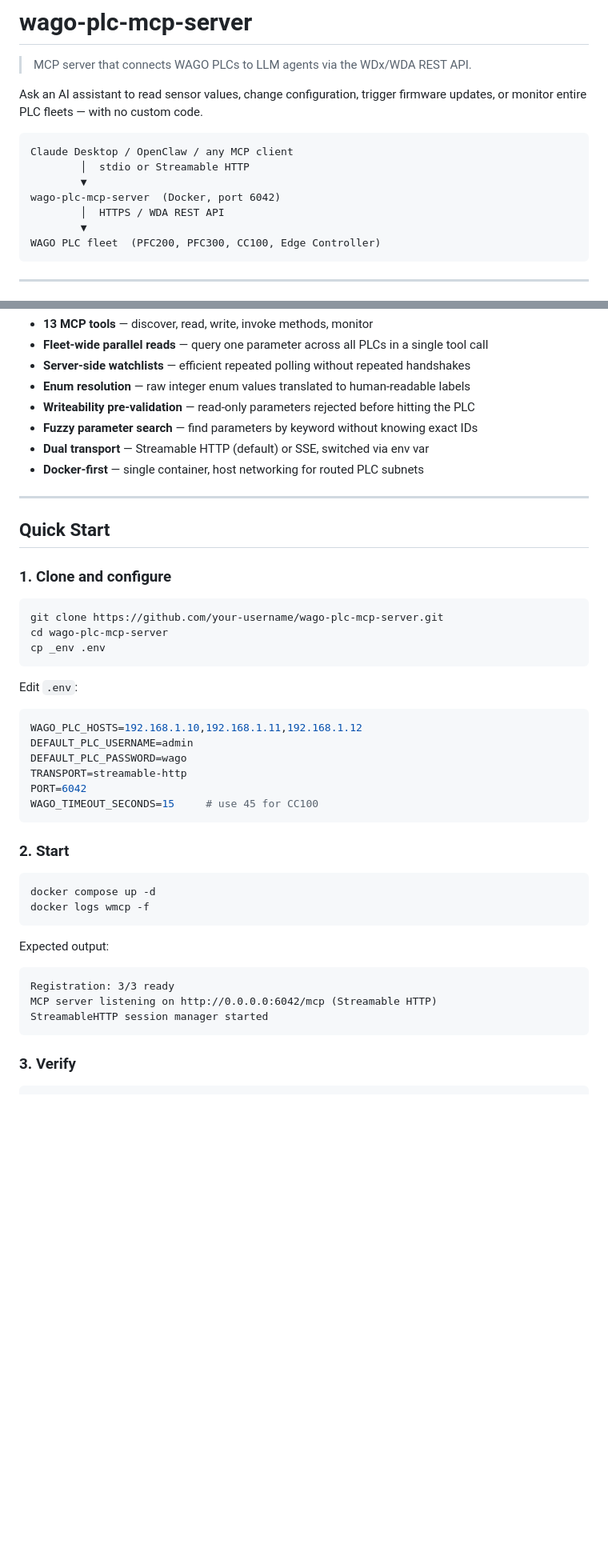
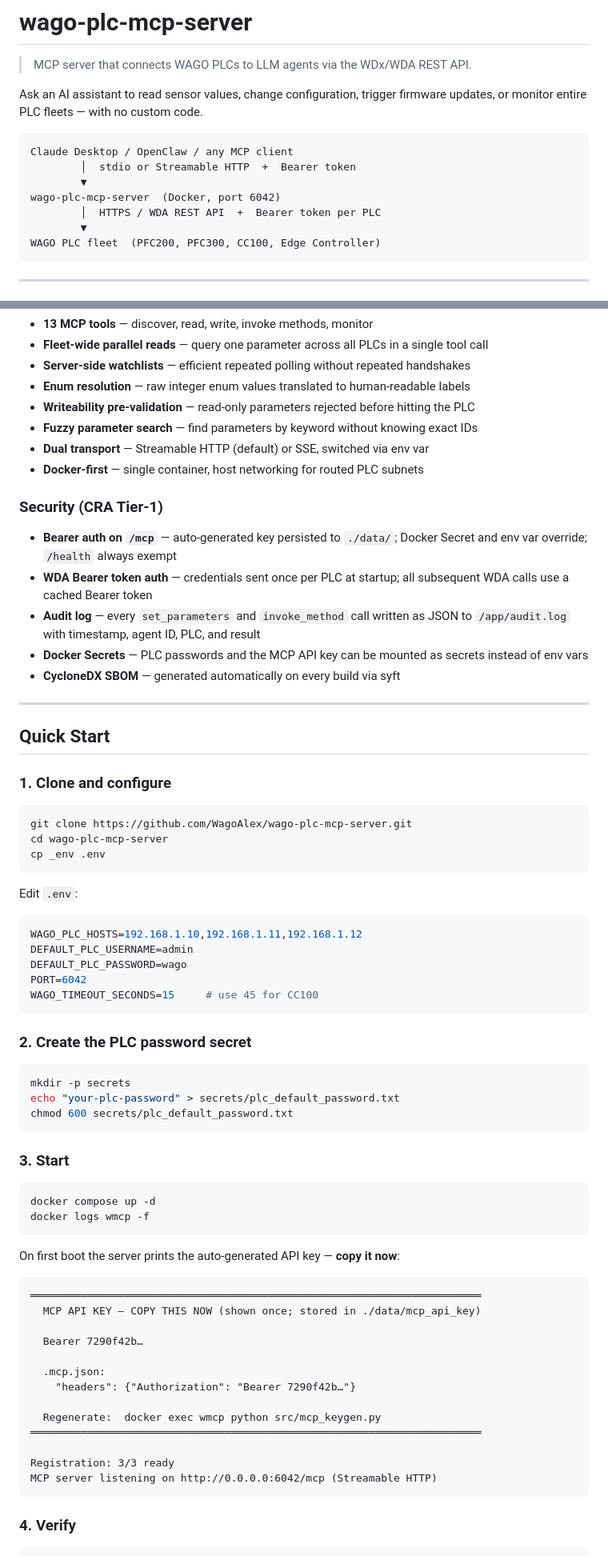
Before and after one commit to WagoAlex/wago-plc-mcp-server, a Markdown page: README.md, 2 parts joined by grey strips. Shown at 80% size. GitHub-like rendering; blank space fills up the shorter version.

````diff
--- a/README.md
+++ b/README.md
@@ -9,10 +9,10 @@ Ask an AI assistant to read sensor values, change configuration, trigger firmwar
 
 ```
 Claude Desktop / OpenClaw / any MCP client
-        │  stdio or Streamable HTTP
+        │  stdio or Streamable HTTP  +  Bearer token
         ▼
 wago-plc-mcp-server  (Docker, port 6042)
-        │  HTTPS / WDA REST API
+        │  HTTPS / WDA REST API  +  Bearer token per PLC
         ▼
 WAGO PLC fleet  (PFC200, PFC300, CC100, Edge Controller)
 ```
@@ -43,6 +43,14 @@ Requires firmware **≥ 03.x** with WDx/WDA REST API enabled. Tested up to firmw
 - **Dual transport** — Streamable HTTP (default) or SSE, switched via env var
 - **Docker-first** — single container, host networking for routed PLC subnets
 
+### Security (CRA Tier-1)
+
+- **Bearer auth on `/mcp`** — auto-generated key persisted to `./data/`; Docker Secret and env var override; `/health` always exempt
+- **WDA Bearer token auth** — credentials sent once per PLC at startup; all subsequent WDA calls use a cached Bearer token
+- **Audit log** — every `set_parameters` and `invoke_method` call written as JSON to `/app/audit.log` with timestamp, agent ID, PLC, and result
+- **Docker Secrets** — PLC passwords and the MCP API key can be mounted as secrets instead of env vars
+- **CycloneDX SBOM** — generated automatically on every build via syft
+
 ---
 
 ## Quick Start
@@ -50,7 +58,7 @@ Requires firmware **≥ 03.x** with WDx/WDA REST API enabled. Tested up to firmw
 ### 1. Clone and configure
 
 ```bash
-git clone https://github.com/your-username/wago-plc-mcp-server.git
+git clone https://github.com/WagoAlex/wago-plc-mcp-server.git
 cd wago-plc-mcp-server
 cp _env .env
 ```
@@ -61,25 +69,43 @@ Edit `.env`:
 WAGO_PLC_HOSTS=192.168.1.10,192.168.1.11,192.168.1.12
 DEFAULT_PLC_USERNAME=admin
 DEFAULT_PLC_PASSWORD=wago
-TRANSPORT=streamable-http
 PORT=6042
 WAGO_TIMEOUT_SECONDS=15     # use 45 for CC100
 ```
 
-### 2. Start
+### 2. Create the PLC password secret
+
+```bash
+mkdir -p secrets
+echo "your-plc-password" > secrets/plc_default_password.txt
+chmod 600 secrets/plc_default_password.txt
+```
+
+### 3. Start
 
 ```bash
 docker compose up -d
 docker logs wmcp -f
 ```
 
-Expected output:
+On first boot the server prints the auto-generated API key — **copy it now**:
+
 ```
+════════════════════════════════════════════════════════════════════════
+  MCP API KEY — COPY THIS NOW (shown once; stored in ./data/mcp_api_key)
+
+  Bearer 7290f42b…
+
+  .mcp.json:
+    "headers": {"Authorization": "Bearer 7290f42b…"}
+
+  Regenerate:  docker exec wmcp python src/mcp_keygen.py
+════════════════════════════════════════════════════════════════════════
+
 Registration: 3/3 ready
 MCP server listening on http://0.0.0.0:6042/mcp (Streamable HTTP)
-StreamableHTTP session manager started
 ```
 
-### 3. Verify
+### 4. Verify
 
 ```bash
````
Also changed, not shown: other parts of README.md (+98 -19 lines).
